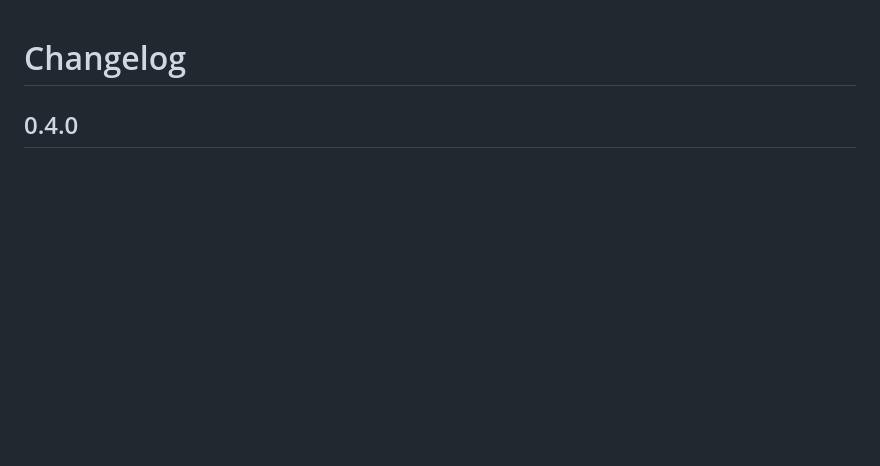
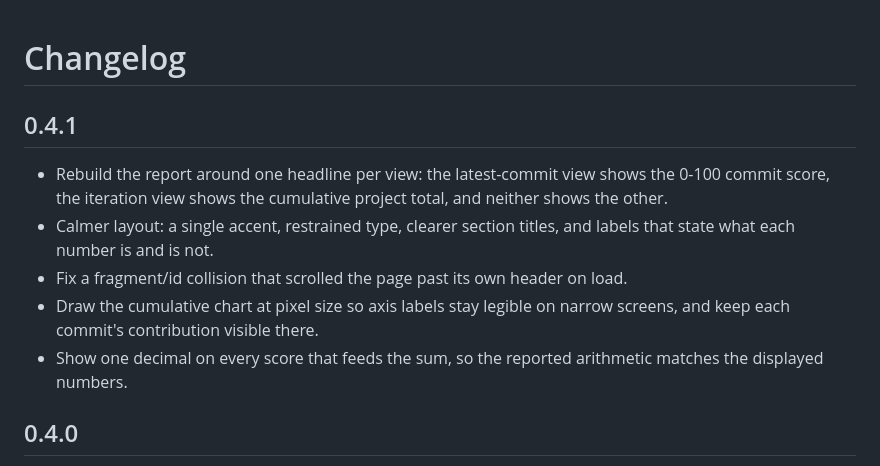
Before and after one commit to lin7c/ai-pow, a Markdown page: CHANGELOG.md, the part around the change. GitHub-like rendering; blank space fills up the shorter version.

```diff
--- a/CHANGELOG.md
+++ b/CHANGELOG.md
@@ -1,4 +1,12 @@
 # Changelog
+
+## 0.4.1
+
+- Rebuild the report around one headline per view: the latest-commit view shows the 0-100 commit score, the iteration view shows the cumulative project total, and neither shows the other.
+- Calmer layout: a single accent, restrained type, clearer section titles, and labels that state what each number is and is not.
+- Fix a fragment/id collision that scrolled the page past its own header on load.
+- Draw the cumulative chart at pixel size so axis labels stay legible on narrow screens, and keep each commit's contribution visible there.
+- Show one decimal on every score that feeds the sum, so the reported arithmetic matches the displayed numbers.
 
 ## 0.4.0
 
```
Also changed, not shown: README.md (+6 -4 lines), docs/METRICS.md (+3 -1 lines), docs/demo/preview.png, 7 other files.
